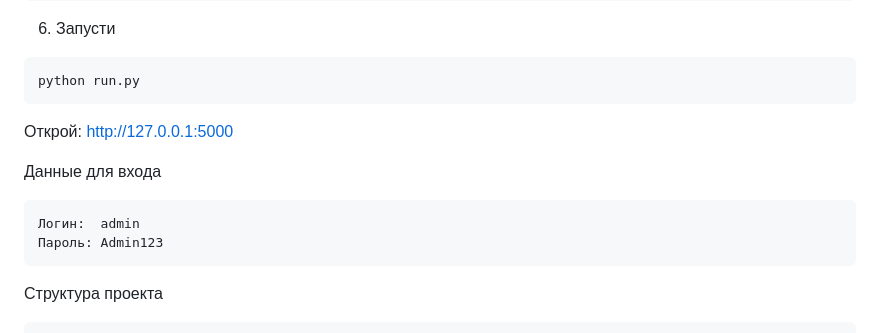
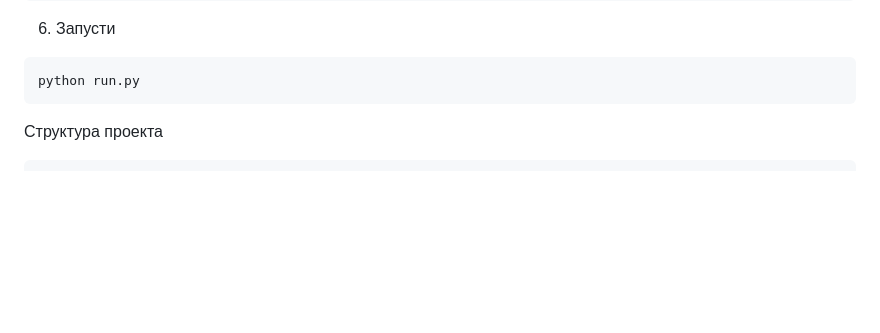
Before and after one commit to BlackHole221Zos/videohosting, a Markdown page: README.md, the part around the change. Drawn GitHub-style; blank space fills up the shorter version.

````diff
--- a/README.md
+++ b/README.md
@@ -69,13 +69,6 @@ SECRET_KEY=your-secret-key
 python run.py
 ```
 
-Открой: http://127.0.0.1:5000
-
- Данные для входа
-```
-Логин:  admin
-Пароль: Admin123
-```
 
  Структура проекта
 ```
````
